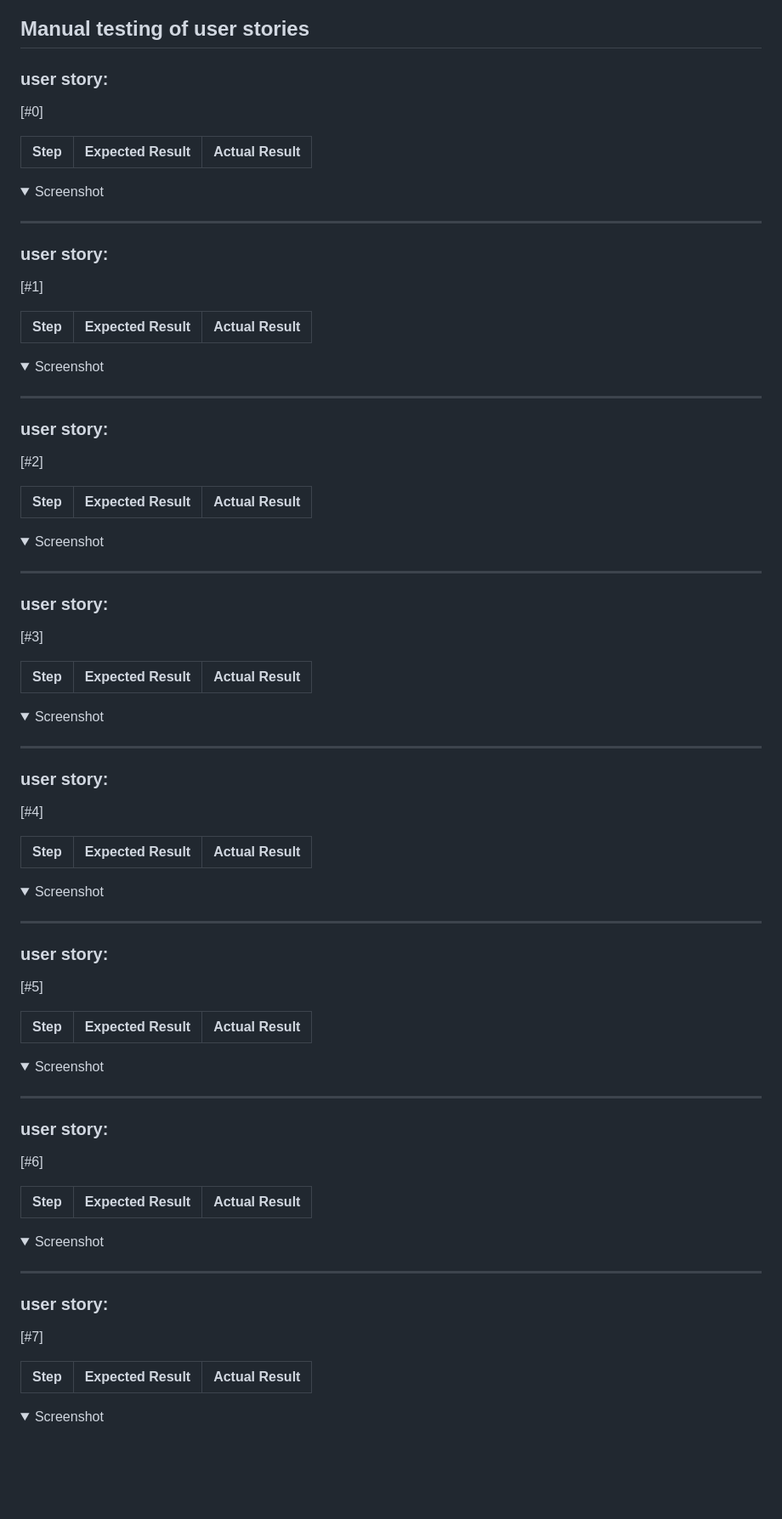
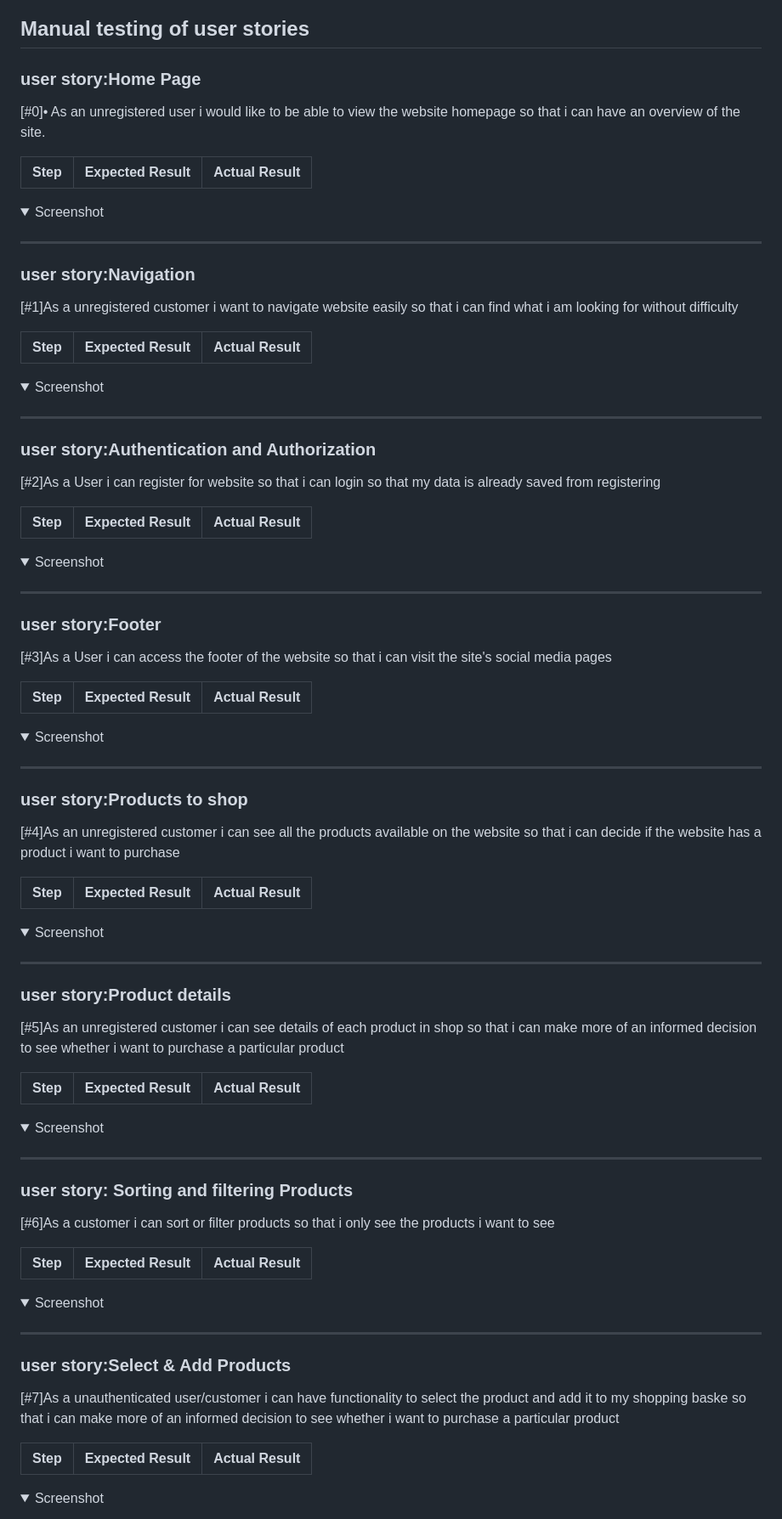
Before and after one commit to SooryaGeorge7/Dental_Decor, a Markdown page: TESTING.md, the part around the change printed below. Shown: that part at 85% size. Drawn GitHub-style; folded sections open; blank space fills up the shorter version.

```diff
--- a/TESTING.md
+++ b/TESTING.md
@@ -39,8 +39,8 @@
 
 ## Manual testing of user stories
 
-### user story:
-[#0]
+### user story:Home Page
+[#0]•	As an unregistered user i would like to be able to view the website homepage so that i can have an overview of the site.
 
 **Step** | **Expected Result** | **Actual Result**
 ------------ | ------------ | ------------ |
@@ -52,8 +52,8 @@
 
 ***
 
-### user story:
-[#1]
+### user story:Navigation
+[#1]As a unregistered customer i want to navigate website easily so that i can find what i am looking for without difficulty
 
 **Step** | **Expected Result** | **Actual Result**
 ------------ | ------------ | ------------ |
@@ -64,8 +64,8 @@
 
 ***
 
-### user story:
-[#2]
+### user story:Authentication and Authorization
+[#2]As a User i can register for website so that i can login so that my data is already saved from registering
 
 **Step** | **Expected Result** | **Actual Result**
 ------------ | ------------ | ------------ |
@@ -76,8 +76,8 @@
 
 ***
 
-### user story:
-[#3]
+### user story:Footer
+[#3]As a User i can access the footer of the website so that i can visit the site's social media pages
 
 **Step** | **Expected Result** | **Actual Result**
 ------------ | ------------ | ------------ |
@@ -88,8 +88,8 @@
 
 ***
 
-### user story:
-[#4]
+### user story:Products to shop
+[#4]As an unregistered customer i can see all the products available on the website so that i can decide if the website has a product i want to purchase
 
 **Step** | **Expected Result** | **Actual Result**
 ------------ | ------------ | ------------ |
@@ -100,8 +100,8 @@
 
 ***
 
-### user story:
-[#5]
+### user story:Product details
+[#5]As an unregistered customer i can see details of each product in shop so that i can make more of an informed decision to see whether i want to purchase a particular product
 
 **Step** | **Expected Result** | **Actual Result**
 ------------ | ------------ | ------------ |
@@ -112,8 +112,8 @@
 
 ***
 
-### user story:
-[#6]
+### user story: Sorting and filtering Products
+[#6]As a customer i can sort or filter products so that i only see the products i want to see
 
 **Step** | **Expected Result** | **Actual Result**
 ------------ | ------------ | ------------ |
@@ -124,8 +124,8 @@
 
 ***
 
-### user story:
-[#7]
+### user story:Select & Add Products
+[#7]As a unauthenticated user/customer i can have functionality to select the product and add it to my shopping baske so that i can make more of an informed decision to see whether i want to purchase a particular product
 
 **Step** | **Expected Result** | **Actual Result**
 ------------ | ------------ | ------------ |
```
Also changed, not shown: other parts of TESTING.md (+40 -40 lines).
